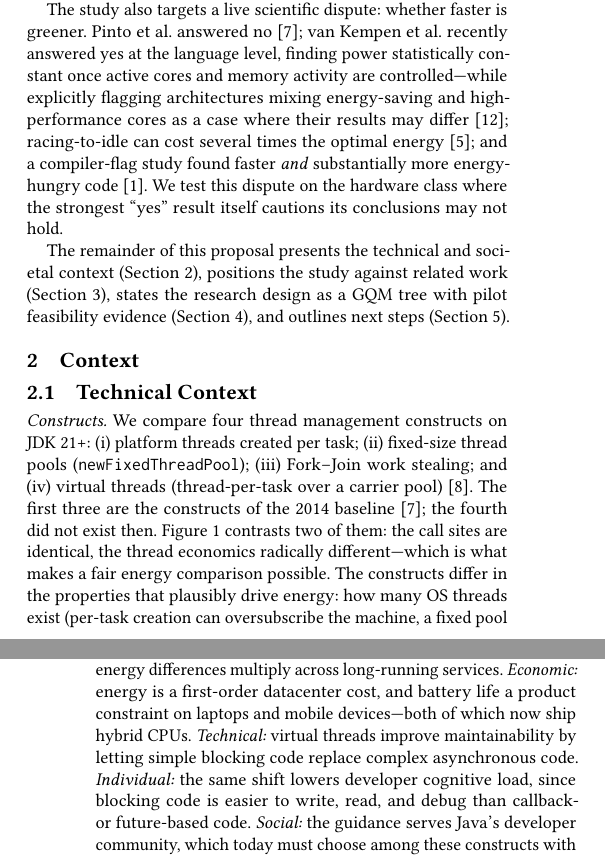
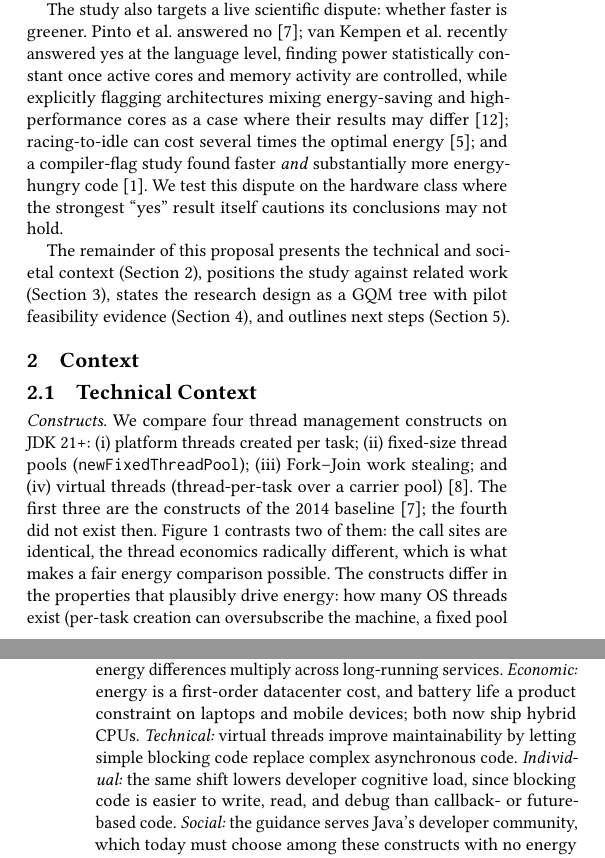
Before and after one commit to ImSounic/vt-energy-study, a LaTeX paper (paper/main.tex): two parts of the columns of pages 1 and 2 of 4, joined at a grey line, cut so that both start at the same text. Compiled offline with pdfLaTeX.

Commit message:
docs: reduce residual em-dash density

```diff
--- a/paper/main.tex
+++ b/paper/main.tex
@@ -24,13 +24,13 @@ Two shifts since then make that baseline unsafe to extrapolate. First, JDK~21 (S
 
 \textbf{No published study measures the energy consumption of JEP~444 virtual threads against platform threads, fixed thread pools, and Fork--Join on JDK~21+, and none on a hybrid processor with heterogeneous core types.} Three observations support this gap. (a)~The 2014 baseline~\cite{pinto2014energy} predates both Project Loom and hybrid cores. (b)~The closest hybrid-core JVM energy work~\cite{shimchenko2024scheduling} varies only the placement of garbage-collection worker threads and touches no application-level concurrency construct. (c)~The only paper attributing energy effects to virtual threads~\cite{shanjaikumar2026virtualthreads} compares just two arms on a microcontroller and reports a software stack---OpenJDK~21 with ZGC on an STM32F407VG with 192\,KB of SRAM---that cannot run as described, since ZGC requires a 64-bit address space; we read it as evidence that the construct-level comparison remains effectively unmeasured.
 
-The study also targets a live scientific dispute: whether faster is greener. Pinto et al.\ answered no~\cite{pinto2014energy}; van Kempen et al.\ recently answered yes at the language level, finding power statistically constant once active cores and memory activity are controlled---while explicitly flagging architectures mixing energy-saving and high-performance cores as a case where their results may differ~\cite{vankempen2025green}; racing-to-idle can cost several times the optimal energy~\cite{kim2015racing}; and a compiler-flag study found faster \emph{and} substantially more energy-hungry code~\cite{aragonjurado2025faster}. We test this dispute on the hardware class where the strongest ``yes'' result itself cautions its conclusions may not hold.
+The study also targets a live scientific dispute: whether faster is greener. Pinto et al.\ answered no~\cite{pinto2014energy}; van Kempen et al.\ recently answered yes at the language level, finding power statistically constant once active cores and memory activity are controlled, while explicitly flagging architectures mixing energy-saving and high-performance cores as a case where their results may differ~\cite{vankempen2025green}; racing-to-idle can cost several times the optimal energy~\cite{kim2015racing}; and a compiler-flag study found faster \emph{and} substantially more energy-hungry code~\cite{aragonjurado2025faster}. We test this dispute on the hardware class where the strongest ``yes'' result itself cautions its conclusions may not hold.
 
 The remainder of this proposal presents the technical and societal context (Section~\ref{sec:context}), positions the study against related work (Section~\ref{sec:related}), states the research design as a GQM tree with pilot feasibility evidence (Section~\ref{sec:method}), and outlines next steps (Section~\ref{sec:conclusion}).
 
 \section{Context}\label{sec:context}
 \subsection{Technical Context}\label{sec:technical}
-\emph{Constructs.} We compare four thread management constructs on JDK~21+: (i)~platform threads created per task; (ii)~fixed-size thread pools (\texttt{newFixedThreadPool}); (iii)~Fork--Join work stealing; and (iv)~virtual threads (thread-per-task over a carrier pool)~\cite{jep444}. The first three are the constructs of the 2014 baseline~\cite{pinto2014energy}; the fourth did not exist then. Figure~\ref{fig:constructs} contrasts two of them: the call sites are identical, the thread economics radically different---which is what makes a fair energy comparison possible. The constructs differ in the properties that plausibly drive energy: how many OS threads exist (per-task creation can oversubscribe the machine, a fixed pool caps it), how work is distributed (central queue versus per-worker deques with stealing), and what happens on blocking (a parked platform thread remains an OS-scheduled thread; a blocked virtual thread unmounts, freeing its carrier).
+\emph{Constructs.} We compare four thread management constructs on JDK~21+: (i)~platform threads created per task; (ii)~fixed-size thread pools (\texttt{newFixedThreadPool}); (iii)~Fork--Join work stealing; and (iv)~virtual threads (thread-per-task over a carrier pool)~\cite{jep444}. The first three are the constructs of the 2014 baseline~\cite{pinto2014energy}; the fourth did not exist then. Figure~\ref{fig:constructs} contrasts two of them: the call sites are identical, the thread economics radically different, which is what makes a fair energy comparison possible. The constructs differ in the properties that plausibly drive energy: how many OS threads exist (per-task creation can oversubscribe the machine, a fixed pool caps it), how work is distributed (central queue versus per-worker deques with stealing), and what happens on blocking (a parked platform thread remains an OS-scheduled thread; a blocked virtual thread unmounts, freeing its carrier).
 
 \begin{figure}
 \begin{verbatim}
@@ -54,7 +54,7 @@ try (var pool = Executors
 \emph{Measurement.} Energy is read from the RAPL counters exposed via the Linux powercap interface, at four domains: package (the whole CPU die), core (the cores alone), uncore, and psys (platform scope where available). Reporting per domain lets us separate effects on the cores from effects on shared structures. The measurement itself can perturb the system: high-frequency RAPL polling suppresses C-states and can inflate idle power by tens of watts at kilohertz rates~\cite{raffin2025dissecting}. Our profiler therefore reads counters \emph{only at benchmark-iteration boundaries}, adding no periodic wake-ups during the measured region.
 
 \subsection{Societal Context and Sustainability}\label{sec:societal}
-We frame impact with the five-dimension sustainability model of the Karlskrona Manifesto~\cite{becker2015karlskrona}. \emph{Environmental:} data centres consumed an estimated 415\,TWh (about 1.5\% of global electricity) in 2024, a figure projected to roughly double by 2030~\cite{iea2025energyai}; Java is one of the dominant server-side languages in that fleet, so per-operation energy differences multiply across long-running services. \emph{Economic:} energy is a first-order datacenter cost, and battery life a product constraint on laptops and mobile devices---both of which now ship hybrid CPUs. \emph{Technical:} virtual threads improve maintainability by letting simple blocking code replace complex asynchronous code. \emph{Individual:} the same shift lowers developer cognitive load, since blocking code is easier to write, read, and debug than callback- or future-based code. \emph{Social:} the guidance serves Java's developer community, which today must choose among these constructs with no energy data at all.
+We frame impact with the five-dimension sustainability model of the Karlskrona Manifesto~\cite{becker2015karlskrona}. \emph{Environmental:} data centres consumed an estimated 415\,TWh (about 1.5\% of global electricity) in 2024, a figure projected to roughly double by 2030~\cite{iea2025energyai}; Java is one of the dominant server-side languages in that fleet, so per-operation energy differences multiply across long-running services. \emph{Economic:} energy is a first-order datacenter cost, and battery life a product constraint on laptops and mobile devices; both now ship hybrid CPUs. \emph{Technical:} virtual threads improve maintainability by letting simple blocking code replace complex asynchronous code. \emph{Individual:} the same shift lowers developer cognitive load, since blocking code is easier to write, read, and debug than callback- or future-based code. \emph{Social:} the guidance serves Java's developer community, which today must choose among these constructs with no energy data at all.
 
 These dimensions are in \emph{tension}, and we name one explicitly: virtual threads improve technical and individual sustainability (a simple blocking style), but may \emph{harm} environmental sustainability if near-free threads encourage over-parallelism that raises active-core counts and package power. Whether that trade-off is real is what the study quantifies; the pilot (Section~\ref{sec:feasibility}) already shows the interaction at work, with the lowest-energy construct drawing \emph{higher} average power over a shorter runtime.
 
```
Also changed, not shown: paper/main.tex (4 more changed lines).
